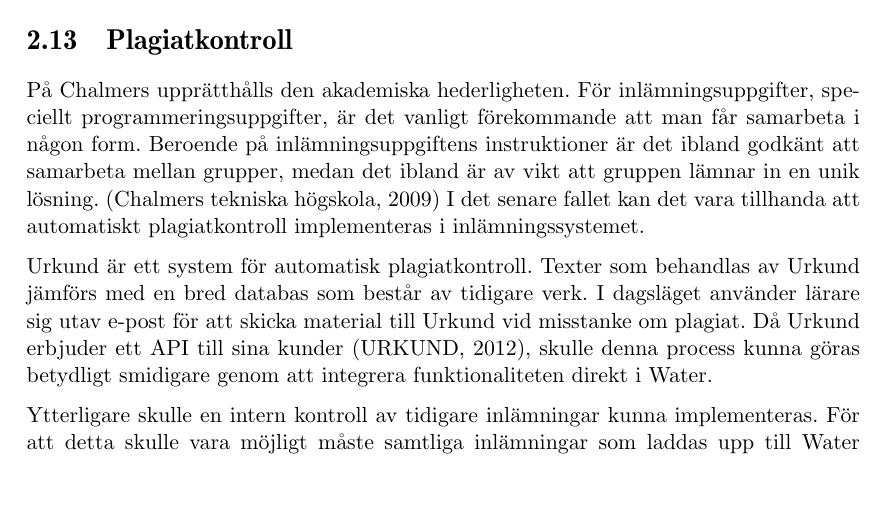
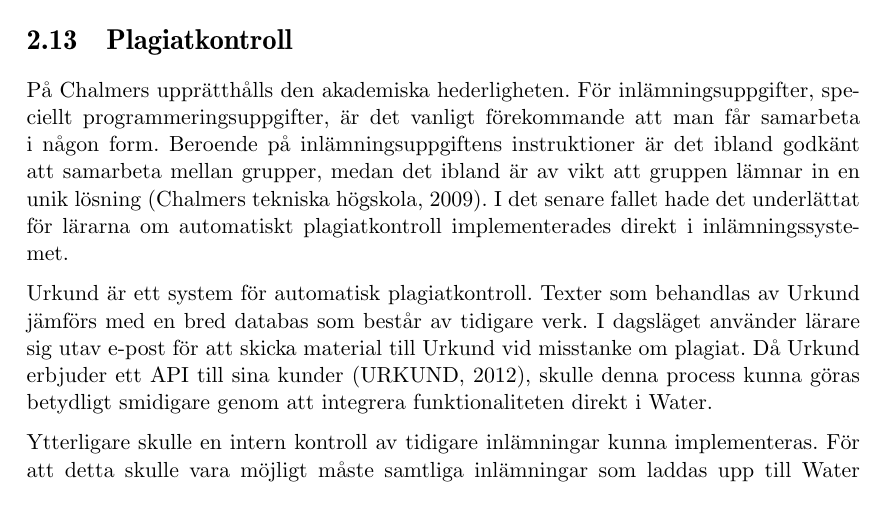
Before and after one commit to water/resources, a LaTeX thesis (report/main.tex, which reads report/include/domain/plagiat.tex): part of page 31 of 87, cut so that both start at the same text, the shorter picture padded with empty space. Compiled offline with pdfLaTeX.

Commit message:
Rephrase plagiatkontroll #4

```diff
--- a/report/include/domain/plagiat.tex
+++ b/report/include/domain/plagiat.tex
@@ -1,5 +1,5 @@
 \section{Plagiatkontroll}
-På Chalmers upprätthålls den akademiska hederligheten. För inlämningsuppgifter, speciellt programmeringsuppgifter, är det vanligt förekommande att man får samarbeta i någon form. Beroende på inlämningsuppgiftens instruktioner är det ibland godkänt att samarbeta mellan grupper, medan det ibland är av vikt att gruppen lämnar in en unik lösning. (Chalmers tekniska högskola, 2009) I det senare fallet kan det vara tillhanda att automatiskt plagiatkontroll implementeras i inlämningssystemet.
+På Chalmers upprätthålls den akademiska hederligheten. För inlämningsuppgifter, speciellt programmeringsuppgifter, är det vanligt förekommande att man får samarbeta i någon form. Beroende på inlämningsuppgiftens instruktioner är det ibland godkänt att samarbeta mellan grupper, medan det ibland är av vikt att gruppen lämnar in en unik lösning (Chalmers tekniska högskola, 2009). I det senare fallet hade det underlättat för lärarna om automatiskt plagiatkontroll implementerades direkt i inlämningssystemet.
 
 Urkund är ett system för automatisk plagiatkontroll. Texter som behandlas av Urkund jämförs med en bred databas som består av tidigare verk. I dagsläget använder lärare sig utav e-post för att skicka material till Urkund vid misstanke om plagiat. Då Urkund erbjuder ett API till sina kunder (URKUND, 2012), skulle denna process kunna göras betydligt smidigare genom att integrera funktionaliteten direkt i Water.
 
```
